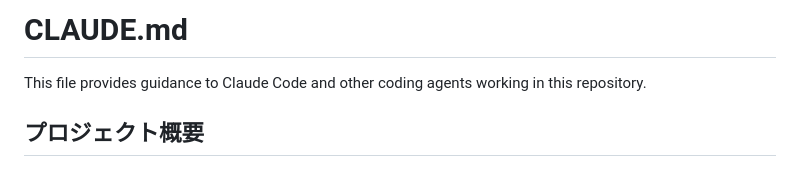
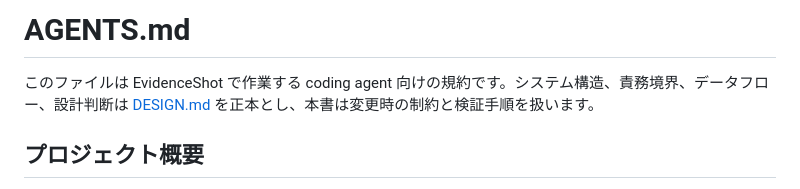
Before and after one commit to 1llum1n4t1s/EvidenceShot, a Markdown page: AGENTS.md, the part around the change. GitHub-like rendering.

```diff
--- a/AGENTS.md
+++ b/AGENTS.md
@@ -1,6 +1,6 @@
-# CLAUDE.md
+# AGENTS.md
 
-This file provides guidance to Claude Code and other coding agents working in this repository.
+このファイルは EvidenceShot で作業する coding agent 向けの規約です。システム構造、責務境界、データフロー、設計判断は [DESIGN.md](DESIGN.md) を正本とし、本書は変更時の制約と検証手順を扱います。
 
 ## プロジェクト概要
 
```
Also changed, not shown: DESIGN.md (added, +95 -0 lines).
